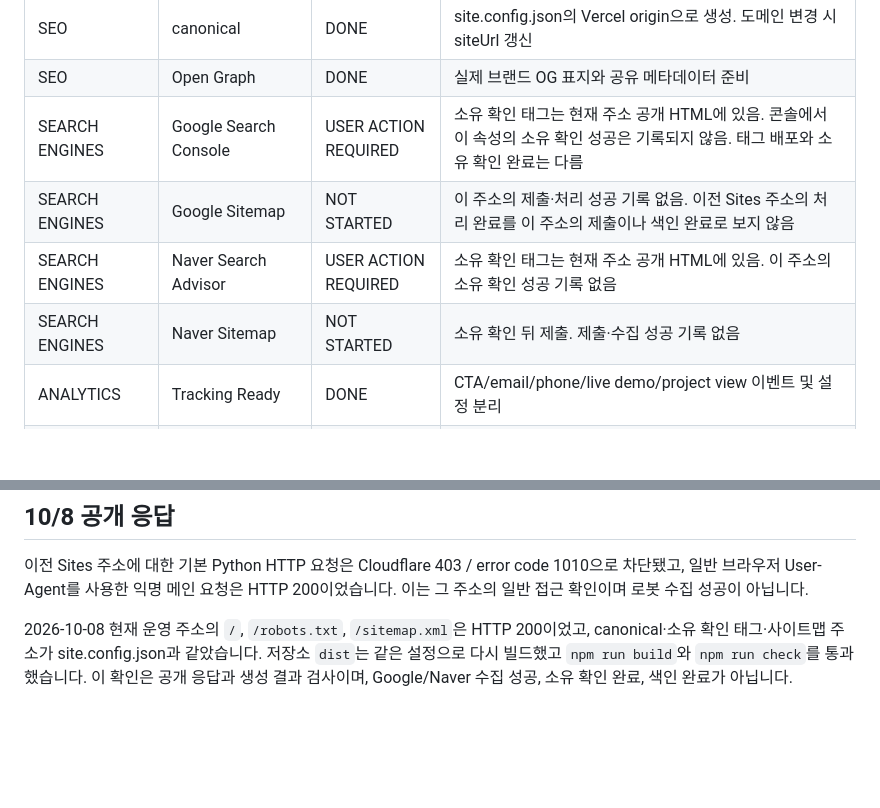
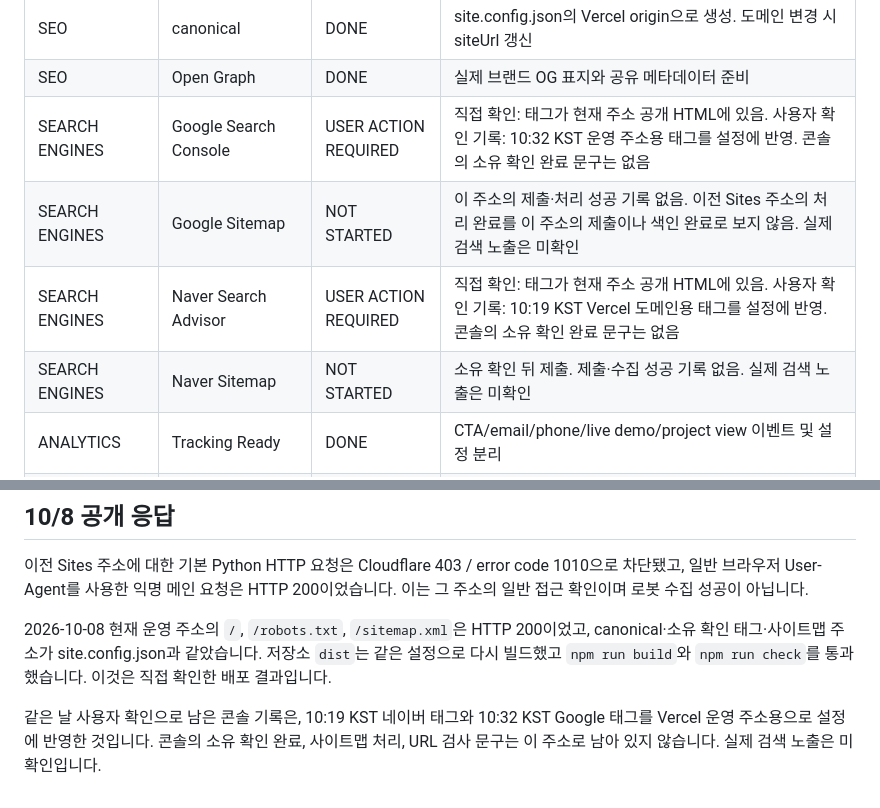
Before and after one commit to happysuyeun-rgb/seoah-production-partner, a Markdown page: QA_STATUS.md, 2 parts joined by grey strips. Drawn GitHub-style; blank space fills up the shorter version.

```diff
--- a/QA_STATUS.md
+++ b/QA_STATUS.md
@@ -22,10 +22,10 @@
 | SEO | sitemap.xml | DONE | 현재 Vercel origin으로 생성. 2026-10-08 공개 HTTP 200 확인. 검색 콘솔 제출·색인 완료와는 별개 |
 | SEO | canonical | DONE | site.config.json의 Vercel origin으로 생성. 도메인 변경 시 siteUrl 갱신 |
 | SEO | Open Graph | DONE | 실제 브랜드 OG 표지와 공유 메타데이터 준비 |
-| SEARCH ENGINES | Google Search Console | USER ACTION REQUIRED | 소유 확인 태그는 현재 주소 공개 HTML에 있음. 콘솔에서 이 속성의 소유 확인 성공은 기록되지 않음. 태그 배포와 소유 확인 완료는 다름 |
-| SEARCH ENGINES | Google Sitemap | NOT STARTED | 이 주소의 제출·처리 성공 기록 없음. 이전 Sites 주소의 처리 완료를 이 주소의 제출이나 색인 완료로 보지 않음 |
-| SEARCH ENGINES | Naver Search Advisor | USER ACTION REQUIRED | 소유 확인 태그는 현재 주소 공개 HTML에 있음. 이 주소의 소유 확인 성공 기록 없음 |
-| SEARCH ENGINES | Naver Sitemap | NOT STARTED | 소유 확인 뒤 제출. 제출·수집 성공 기록 없음 |
+| SEARCH ENGINES | Google Search Console | USER ACTION REQUIRED | 직접 확인: 태그가 현재 주소 공개 HTML에 있음. 사용자 확인 기록: 10:32 KST 운영 주소용 태그를 설정에 반영. 콘솔의 소유 확인 완료 문구는 없음 |
+| SEARCH ENGINES | Google Sitemap | NOT STARTED | 이 주소의 제출·처리 성공 기록 없음. 이전 Sites 주소의 처리 완료를 이 주소의 제출이나 색인 완료로 보지 않음. 실제 검색 노출은 미확인 |
+| SEARCH ENGINES | Naver Search Advisor | USER ACTION REQUIRED | 직접 확인: 태그가 현재 주소 공개 HTML에 있음. 사용자 확인 기록: 10:19 KST Vercel 도메인용 태그를 설정에 반영. 콘솔의 소유 확인 완료 문구는 없음 |
+| SEARCH ENGINES | Naver Sitemap | NOT STARTED | 소유 확인 뒤 제출. 제출·수집 성공 기록 없음. 실제 검색 노출은 미확인 |
 | ANALYTICS | Tracking Ready | DONE | CTA/email/phone/live demo/project view 이벤트 및 설정 분리 |
 | ANALYTICS | Connected | USER ACTION REQUIRED | 사용할 분석 서비스와 실제 계정 ID 결정 필요 |
 
@@ -41,4 +41,6 @@
 ## 10/8 공개 응답
 이전 Sites 주소에 대한 기본 Python HTTP 요청은 Cloudflare 403 / error code 1010으로 차단됐고, 일반 브라우저 User-Agent를 사용한 익명 메인 요청은 HTTP 200이었습니다. 이는 그 주소의 일반 접근 확인이며 로봇 수집 성공이 아닙니다.
 
-2026-10-08 현재 운영 주소의 `/`, `/robots.txt`, `/sitemap.xml`은 HTTP 200이었고, canonical·소유 확인 태그·사이트맵 주소가 site.config.json과 같았습니다. 저장소 `dist`는 같은 설정으로 다시 빌드했고 `npm run build`와 `npm run check`를 통과했습니다. 이 확인은 공개 응답과 생성 결과 검사이며, Google/Naver 수집 성공, 소유 확인 완료, 색인 완료가 아닙니다.
+2026-10-08 현재 운영 주소의 `/`, `/robots.txt`, `/sitemap.xml`은 HTTP 200이었고, canonical·소유 확인 태그·사이트맵 주소가 site.config.json과 같았습니다. 저장소 `dist`는 같은 설정으로 다시 빌드했고 `npm run build`와 `npm run check`를 통과했습니다. 이것은 직접 확인한 배포 결과입니다.
+
+같은 날 사용자 확인으로 남은 콘솔 기록은, 10:19 KST 네이버 태그와 10:32 KST Google 태그를 Vercel 운영 주소용으로 설정에 반영한 것입니다. 콘솔의 소유 확인 완료, 사이트맵 처리, URL 검사 문구는 이 주소로 남아 있지 않습니다. 실제 검색 노출은 미확인입니다.
```
Also changed, not shown: SEARCH_STATUS.md (+15 -15 lines).
